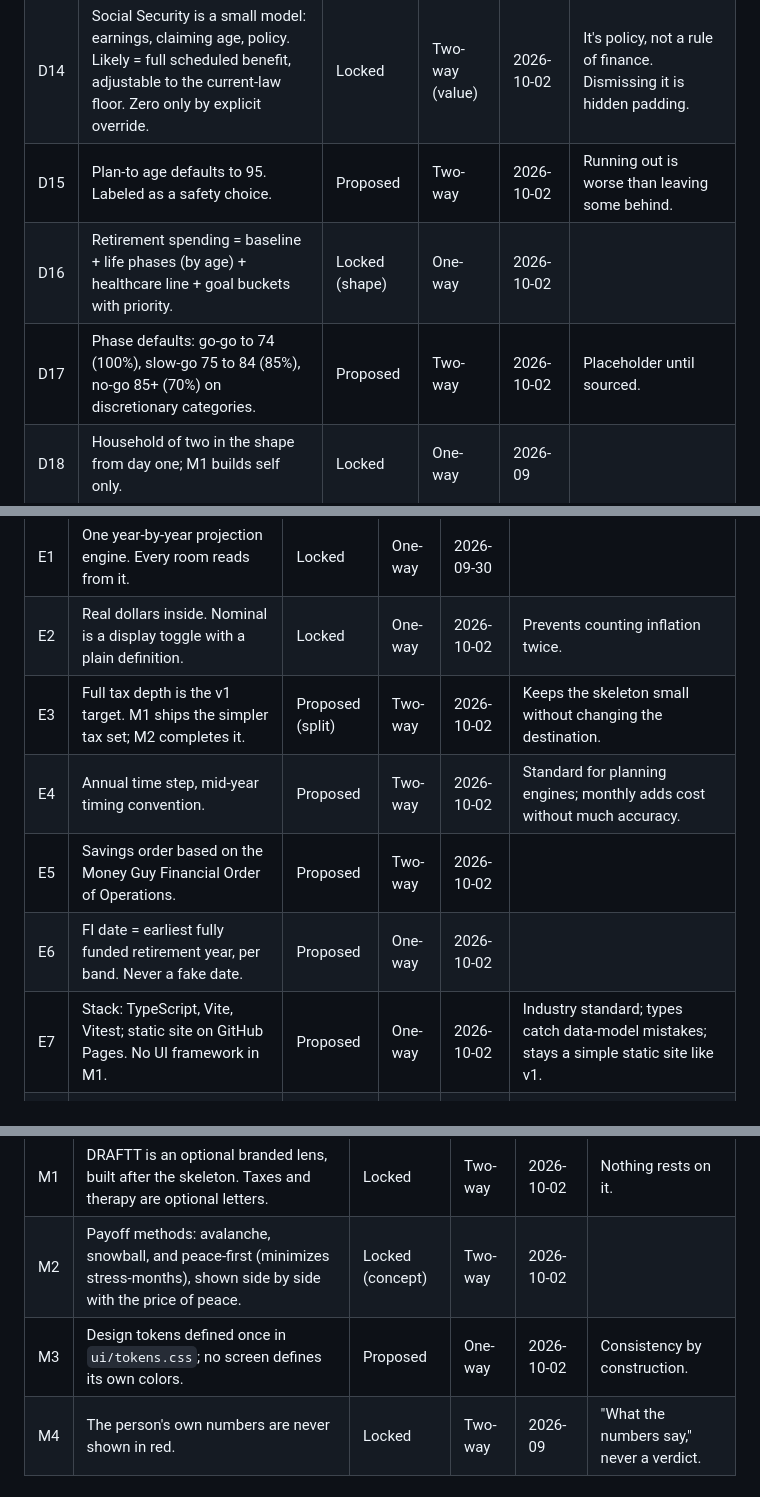
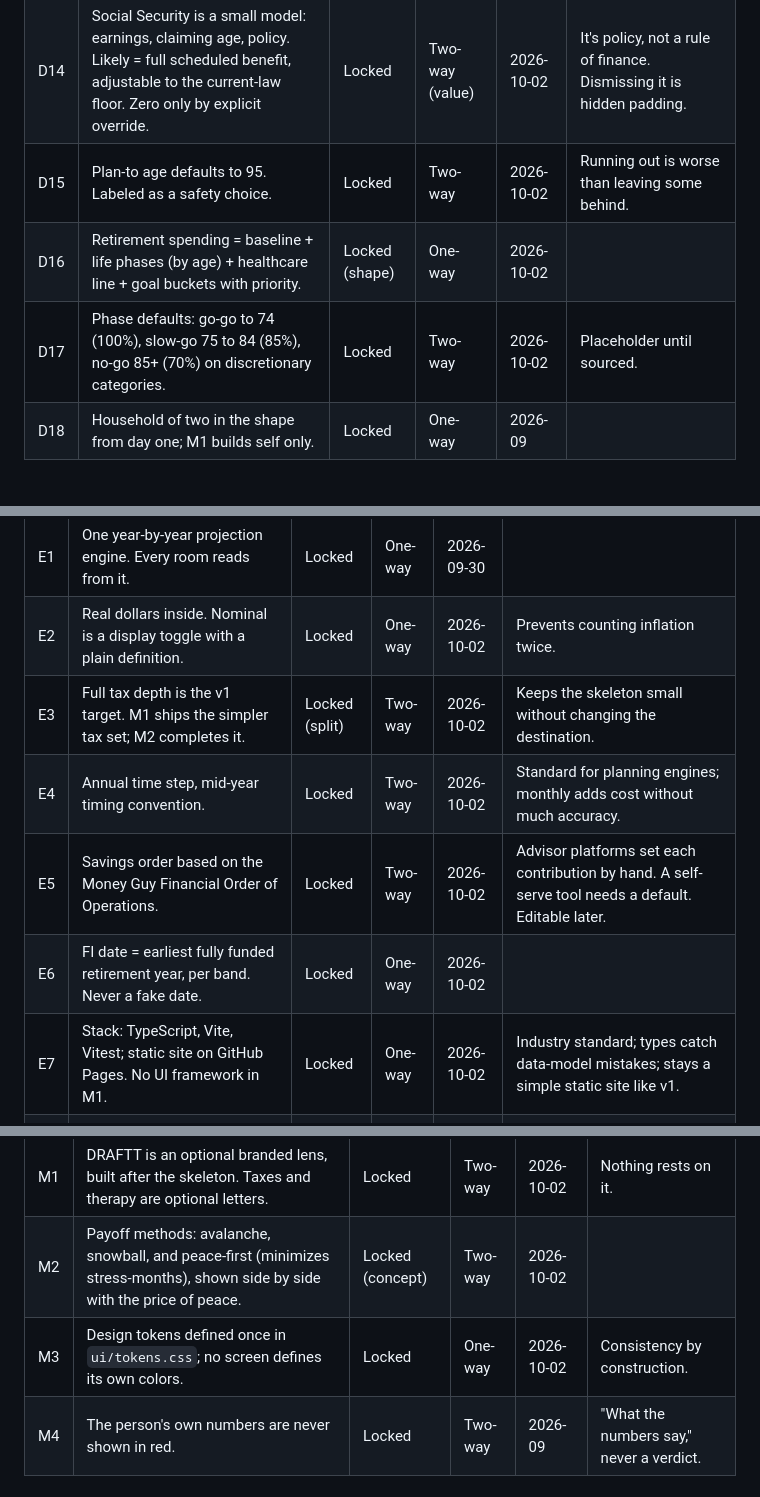
Before and after one commit to Sapphirestoneage/money-rooms, a Markdown page: docs/decisions.md, 3 parts joined by grey strips. Rendered like a GitHub page.

Commit message:
Lock the eight proposed decisions after Eli's review

```diff
--- a/docs/decisions.md
+++ b/docs/decisions.md
@@ -43,9 +43,9 @@ Every settled decision, with its date and reason, so nothing gets relitigated by
 | D12 | Assumption sources are FIRE-community voices, loaded as named sets. Default: historical (Trinity Study, Big ERN data). | Locked | Two-way | 2026-10-02 | Trust is part of the product. |
 | D13 | Returns are set per asset class, not one rate. | Locked | One-way | 2026-10-02 | |
 | D14 | Social Security is a small model: earnings, claiming age, policy. Likely = full scheduled benefit, adjustable to the current-law floor. Zero only by explicit override. | Locked | Two-way (value) | 2026-10-02 | It's policy, not a rule of finance. Dismissing it is hidden padding. |
-| D15 | Plan-to age defaults to 95. Labeled as a safety choice. | Proposed | Two-way | 2026-10-02 | Running out is worse than leaving some behind. |
+| D15 | Plan-to age defaults to 95. Labeled as a safety choice. | Locked | Two-way | 2026-10-02 | Running out is worse than leaving some behind. |
 | D16 | Retirement spending = baseline + life phases (by age) + healthcare line + goal buckets with priority. | Locked (shape) | One-way | 2026-10-02 | |
-| D17 | Phase defaults: go-go to 74 (100%), slow-go 75 to 84 (85%), no-go 85+ (70%) on discretionary categories. | Proposed | Two-way | 2026-10-02 | Placeholder until sourced. |
+| D17 | Phase defaults: go-go to 74 (100%), slow-go 75 to 84 (85%), no-go 85+ (70%) on discretionary categories. | Locked | Two-way | 2026-10-02 | Placeholder until sourced. |
 | D18 | Household of two in the shape from day one; M1 builds self only. | Locked | One-way | 2026-09 | |
 
 ## Engine
@@ -54,11 +54,11 @@ Every settled decision, with its date and reason, so nothing gets relitigated by
 |---|---|---|---|---|---|
 | E1 | One year-by-year projection engine. Every room reads from it. | Locked | One-way | 2026-09-30 | |
 | E2 | Real dollars inside. Nominal is a display toggle with a plain definition. | Locked | One-way | 2026-10-02 | Prevents counting inflation twice. |
-| E3 | Full tax depth is the v1 target. M1 ships the simpler tax set; M2 completes it. | Proposed (split) | Two-way | 2026-10-02 | Keeps the skeleton small without changing the destination. |
-| E4 | Annual time step, mid-year timing convention. | Proposed | Two-way | 2026-10-02 | Standard for planning engines; monthly adds cost without much accuracy. |
-| E5 | Savings order based on the Money Guy Financial Order of Operations. | Proposed | Two-way | 2026-10-02 | |
-| E6 | FI date = earliest fully funded retirement year, per band. Never a fake date. | Proposed | One-way | 2026-10-02 | |
-| E7 | Stack: TypeScript, Vite, Vitest; static site on GitHub Pages. No UI framework in M1. | Proposed | One-way | 2026-10-02 | Industry standard; types catch data-model mistakes; stays a simple static site like v1. |
+| E3 | Full tax depth is the v1 target. M1 ships the simpler tax set; M2 completes it. | Locked (split) | Two-way | 2026-10-02 | Keeps the skeleton small without changing the destination. |
+| E4 | Annual time step, mid-year timing convention. | Locked | Two-way | 2026-10-02 | Standard for planning engines; monthly adds cost without much accuracy. |
+| E5 | Savings order based on the Money Guy Financial Order of Operations. | Locked | Two-way | 2026-10-02 | Advisor platforms set each contribution by hand. A self-serve tool needs a default. Editable later. |
+| E6 | FI date = earliest fully funded retirement year, per band. Never a fake date. | Locked | One-way | 2026-10-02 | |
+| E7 | Stack: TypeScript, Vite, Vitest; static site on GitHub Pages. No UI framework in M1. | Locked | One-way | 2026-10-02 | Industry standard; types catch data-model mistakes; stays a simple static site like v1. |
 | E8 | Year 0 is a stub period from the plan's as-of month through December. Every flow, tax, limit, and growth rate is prorated by months remaining over 12. Full calendar years follow. | Locked | Two-way | 2026-10-02 | Matches advisor platforms (eMoney, RightCapital, MoneyGuidePro). Balances are dated today, so the projection starts today, not last January. |
 
 ## Meaning and presentation
@@ -67,7 +67,7 @@ Every settled decision, with its date and reason, so nothing gets relitigated by
 |---|---|---|---|---|---|
 | M1 | DRAFTT is an optional branded lens, built after the skeleton. Taxes and therapy are optional letters. | Locked | Two-way | 2026-10-02 | Nothing rests on it. |
 | M2 | Payoff methods: avalanche, snowball, and peace-first (minimizes stress-months), shown side by side with the price of peace. | Locked (concept) | Two-way | 2026-10-02 | |
-| M3 | Design tokens defined once in `ui/tokens.css`; no screen defines its own colors. | Proposed | One-way | 2026-10-02 | Consistency by construction. |
+| M3 | Design tokens defined once in `ui/tokens.css`; no screen defines its own colors. | Locked | One-way | 2026-10-02 | Consistency by construction. |
 | M4 | The person's own numbers are never shown in red. | Locked | Two-way | 2026-09 | "What the numbers say," never a verdict. |
 
 ## Open
```
